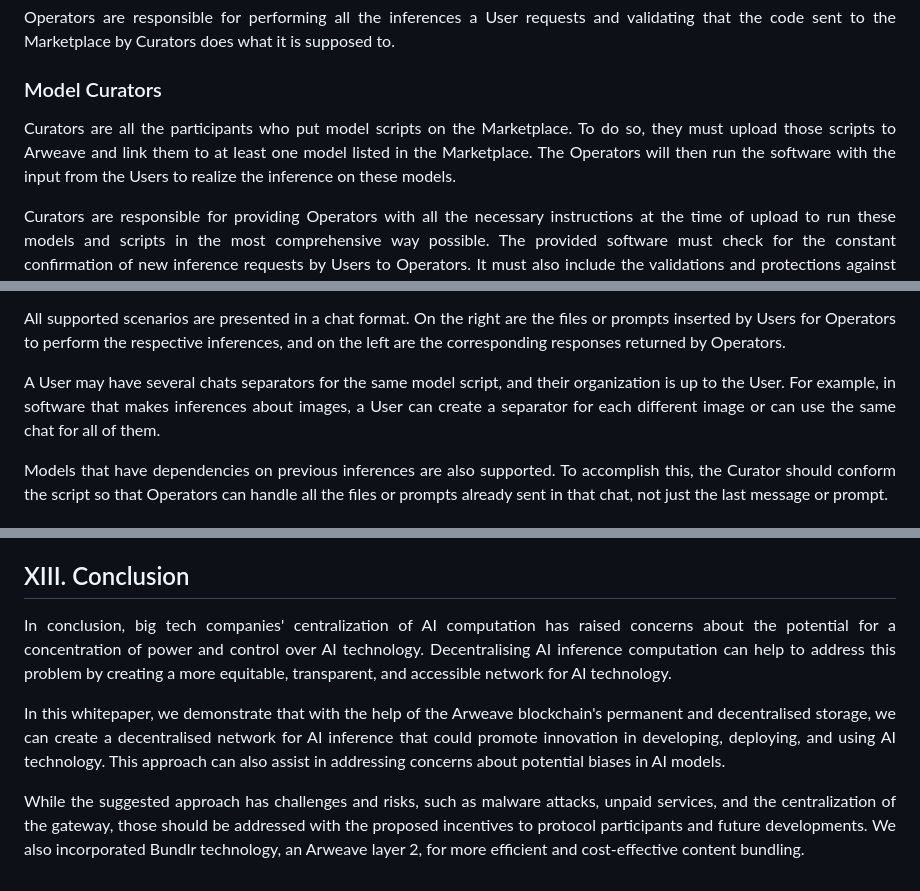
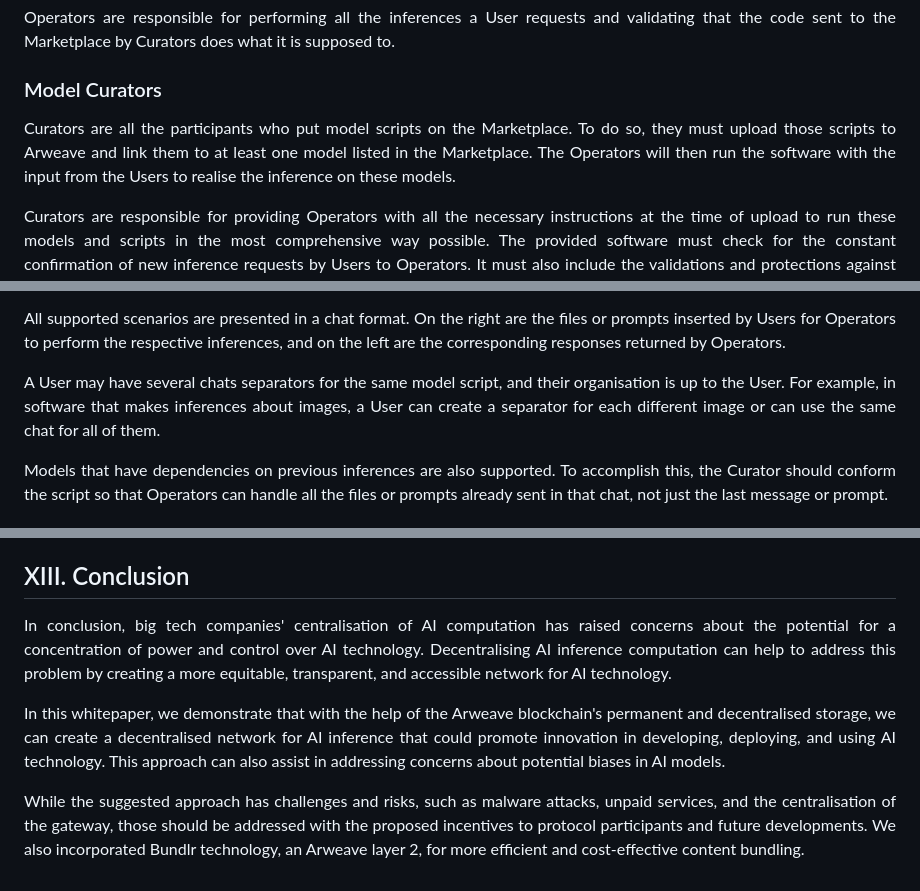
Before and after one commit to getFairAI/decentralised-inference, a Markdown page: documents/whitepaper.md, 3 parts joined by grey strips. Rendered like a GitHub page.

```diff
--- a/documents/whitepaper.md
+++ b/documents/whitepaper.md
@@ -69,7 +69,7 @@ Operators are responsible for performing all the inferences a User requests and
 ### Model Curators
 
 <p align="justify">
-Curators are all the participants who put model scripts on the Marketplace. To do so, they must upload those scripts to Arweave and link them to at least one model listed in the Marketplace. The Operators will then run the software with the input from the Users to realize the inference on these models.
+Curators are all the participants who put model scripts on the Marketplace. To do so, they must upload those scripts to Arweave and link them to at least one model listed in the Marketplace. The Operators will then run the software with the input from the Users to realise the inference on these models.
 </p>
 
 <p align="justify">
@@ -124,7 +124,7 @@ All supported scenarios are presented in a chat format. On the right are the fil
 </p>
 
 <p align="justify">
-A User may have several chats separators for the same model script, and their organization is up to the User. For example, in software that makes inferences about images, a User can create a separator for each different image or can use the same chat for all of them.
+A User may have several chats separators for the same model script, and their organisation is up to the User. For example, in software that makes inferences about images, a User can create a separator for each different image or can use the same chat for all of them.
 </p>
 
 <p align="justify">
@@ -322,7 +322,7 @@ Our team has some ideas that may be implemented in the future, which we intend t
 ## XIII. Conclusion
 
 <p align="justify">
-In conclusion, big tech companies' centralization of AI computation has raised concerns about the potential for a concentration of power and control over AI technology. Decentralising AI inference computation can help to address this problem by creating a more equitable, transparent, and accessible network for AI technology.
+In conclusion, big tech companies' centralisation of AI computation has raised concerns about the potential for a concentration of power and control over AI technology. Decentralising AI inference computation can help to address this problem by creating a more equitable, transparent, and accessible network for AI technology.
 </p>
 
 <p align="justify">
@@ -330,5 +330,5 @@ In this whitepaper, we demonstrate that with the help of the Arweave blockchain'
 </p>
 
 <p align="justify">
-While the suggested approach has challenges and risks, such as malware attacks, unpaid services, and the centralization of the gateway, those should be addressed with the proposed incentives to protocol participants and future developments. We also incorporated Bundlr technology, an Arweave layer 2, for more efficient and cost-effective content bundling.
+While the suggested approach has challenges and risks, such as malware attacks, unpaid services, and the centralisation of the gateway, those should be addressed with the proposed incentives to protocol participants and future developments. We also incorporated Bundlr technology, an Arweave layer 2, for more efficient and cost-effective content bundling.
 </p>
```
Also changed, not shown: other parts of documents/whitepaper.md (+8 -8 lines).
